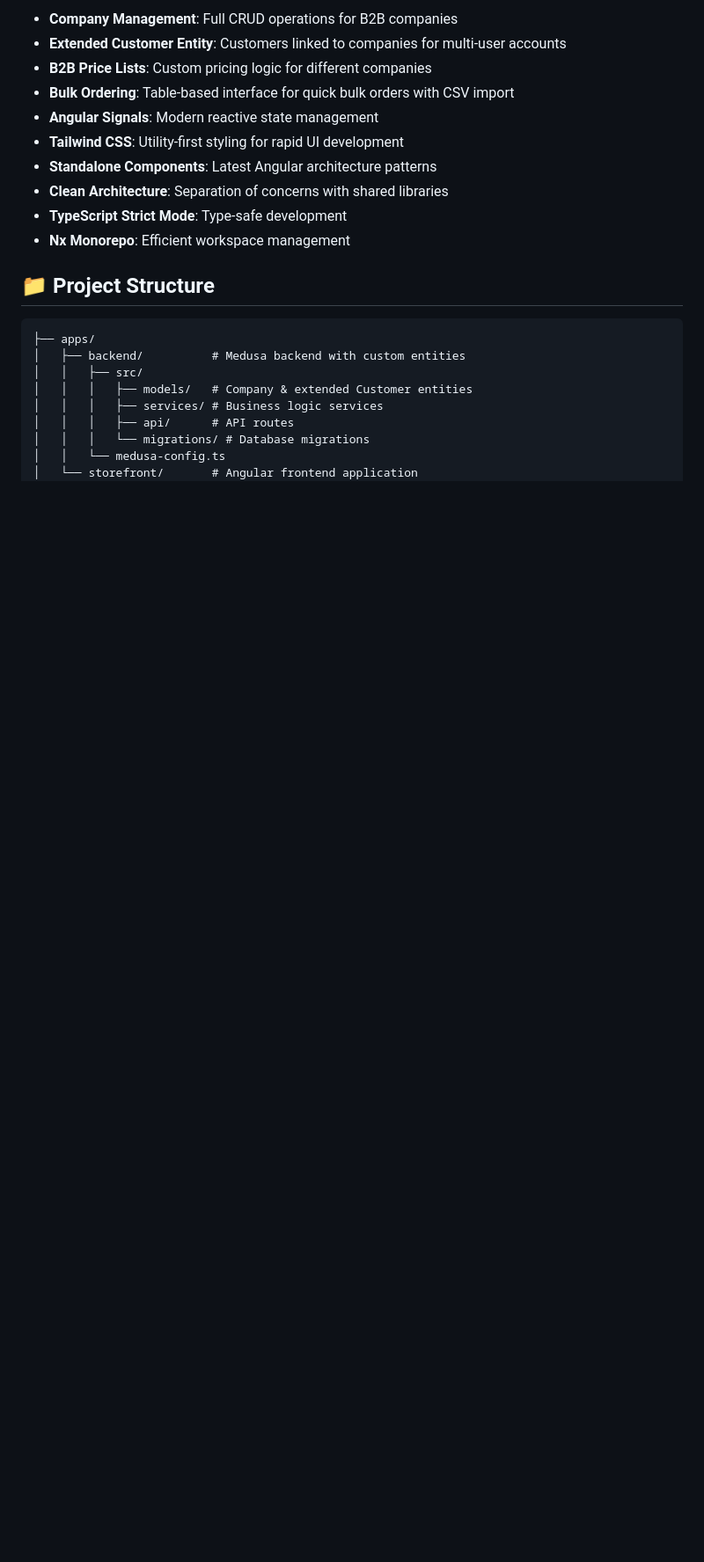
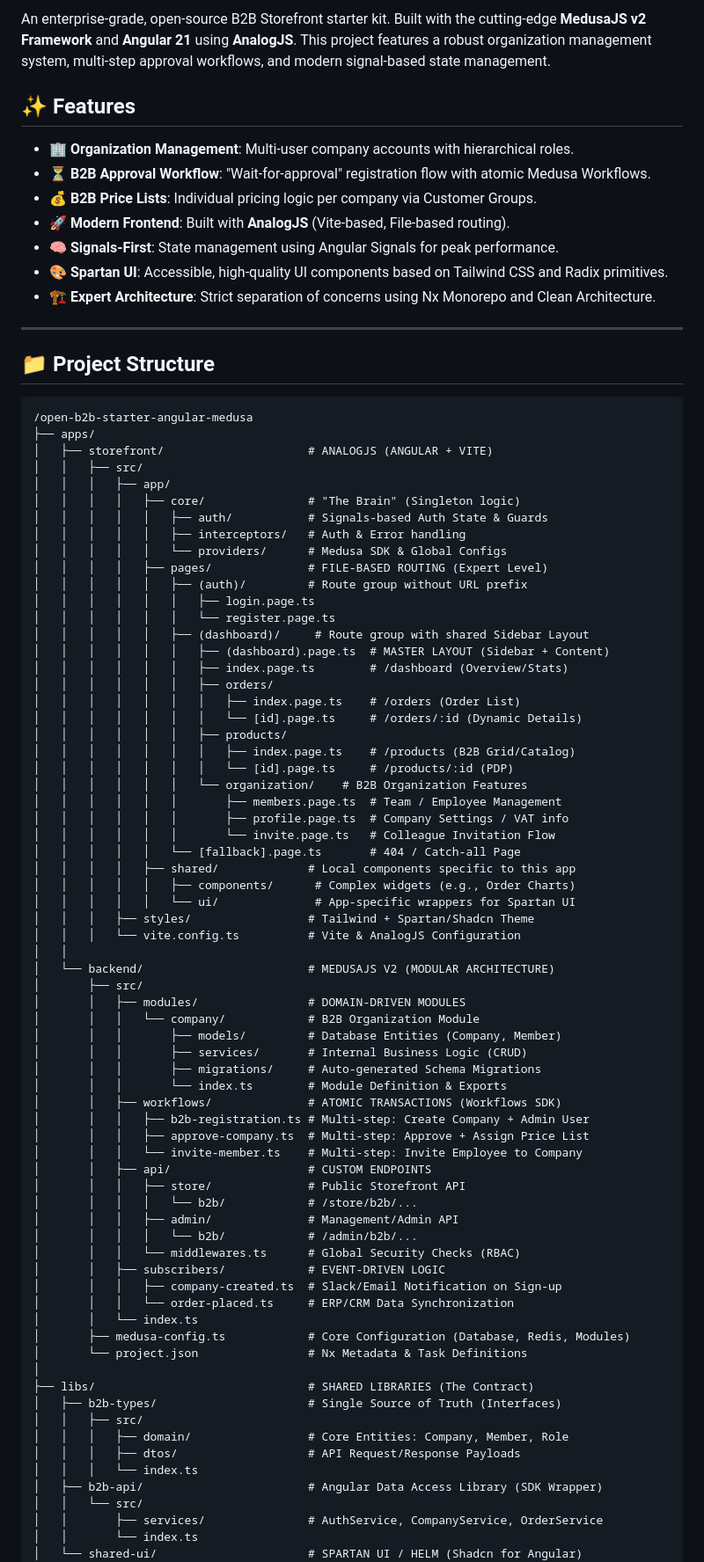
Before and after one commit to SaponenkoVS/open-b2b-starter-angular-medusa, a Markdown page: README.md, the part around one of its changes. Shown at 88% size. Rendered like a GitHub page; blank space fills up the shorter version.

Commit message:
docs: update README with enhanced project features and tech stack details

````diff
--- a/README.md
+++ b/README.md
@@ -6,25 +10,88 @@ Open-source B2B Storefront built with Angular & MedusaJS. Features: Organization
 
-- **Company Management**: Full CRUD operations for B2B companies
-- **Extended Customer Entity**: Customers linked to companies for multi-user accounts
-- **B2B Price Lists**: Custom pricing logic for different companies
-- **Bulk Ordering**: Table-based interface for quick bulk orders with CSV import
-- **Angular Signals**: Modern reactive state management
-- **Tailwind CSS**: Utility-first styling for rapid UI development
-- **Standalone Components**: Latest Angular architecture patterns
-- **Clean Architecture**: Separation of concerns with shared libraries
-- **TypeScript Strict Mode**: Type-safe development
-- **Nx Monorepo**: Efficient workspace management
+An enterprise-grade, open-source B2B Storefront starter kit. Built with the cutting-edge **MedusaJS v2 Framework** and **Angular 21** using **AnalogJS**. This project features a robust organization management system, multi-step approval workflows, and modern signal-based state management.
+
+## ✨ Features
+
+- 🏢 **Organization Management**: Multi-user company accounts with hierarchical roles.
+- ⏳ **B2B Approval Workflow**: "Wait-for-approval" registration flow with atomic Medusa Workflows.
+- 💰 **B2B Price Lists**: Individual pricing logic per company via Customer Groups.
+- 🚀 **Modern Frontend**: Built with **AnalogJS** (Vite-based, File-based routing).
+- 🧠 **Signals-First**: State management using Angular Signals for peak performance.
+- 🎨 **Spartan UI**: Accessible, high-quality UI components based on Tailwind CSS and Radix primitives.
+- 🏗️ **Expert Architecture**: Strict separation of concerns using Nx Monorepo and Clean Architecture.
+
+---
 
 ## 📁 Project Structure
 
 ```
+/open-b2b-starter-angular-medusa
 ├── apps/
-│   ├── backend/          # Medusa backend with custom entities
+│   ├── storefront/                     # ANALOGJS (ANGULAR + VITE)
 │   │   ├── src/
-│   │   │   ├── models/   # Company & extended Customer entities
-│   │   │   ├── services/ # Business logic services
-│   │   │   ├── api/      # API routes
-│   │   │   └── migrations/ # Database migrations
-│   │   └── medusa-config.ts
-│   └── storefront/       # Angular frontend application
+│   │   │   ├── app/
+│   │   │   │   ├── core/               # "The Brain" (Singleton logic)
+│   │   │   │   │   ├── auth/           # Signals-based Auth State & Guards
+│   │   │   │   │   ├── interceptors/   # Auth & Error handling
+│   │   │   │   │   └── providers/      # Medusa SDK & Global Configs
+│   │   │   │   ├── pages/              # FILE-BASED ROUTING (Expert Level)
+│   │   │   │   │   ├── (auth)/         # Route group without URL prefix
+│   │   │   │   │   │   ├── login.page.ts
+│   │   │   │   │   │   └── register.page.ts
+│   │   │   │   │   ├── (dashboard)/     # Route group with shared Sidebar Layout
+│   │   │   │   │   │   ├── (dashboard).page.ts  # MASTER LAYOUT (Sidebar + Content)
+│   │   │   │   │   │   ├── index.page.ts        # /dashboard (Overview/Stats)
+│   │   │   │   │   │   ├── orders/
+│   │   │   │   │   │   │   ├── index.page.ts    # /orders (Order List)
+│   │   │   │   │   │   │   └── [id].page.ts     # /orders/:id (Dynamic Details)
+│   │   │   │   │   │   ├── products/
+│   │   │   │   │   │   │   ├── index.page.ts    # /products (B2B Grid/Catalog)
+│   │   │   │   │   │   │   └── [id].page.ts     # /products/:id (PDP)
+│   │   │   │   │   │   └── organization/    # B2B Organization Features
+│   │   │   │   │   │       ├── members.page.ts  # Team / Employee Management
+│   │   │   │   │   │       ├── profile.page.ts  # Company Settings / VAT info
+│   │   │   │   │   │       └── invite.page.ts   # Colleague Invitation Flow
+│   │   │   │   │   └── [fallback].page.ts       # 404 / Catch-all Page
+│   │   │   │   ├── shared/             # Local components specific to this app
+│   │   │   │   │   ├── components/      # Complex widgets (e.g., Order Charts)
+│   │   │   │   │   └── ui/              # App-specific wrappers for Spartan UI
+│   │   │   ├── styles/                 # Tailwind + Spartan/Shadcn Theme
+│   │   │   └── vite.config.ts          # Vite & AnalogJS Configuration
+│   │
+│   └── backend/                        # MEDUSAJS V2 (MODULAR ARCHITECTURE)
+│       ├── src/
+│       │   ├── modules/                # DOMAIN-DRIVEN MODULES
+│       │   │   └── company/            # B2B Organization Module
+│       │   │       ├── models/         # Database Entities (Company, Member)
+│       │   │       ├── services/       # Internal Business Logic (CRUD)
+│       │   │       ├── migrations/     # Auto-generated Schema Migrations
+│       │   │       └── index.ts        # Module Definition & Exports
+│       │   ├── workflows/              # ATOMIC TRANSACTIONS (Workflows SDK)
+│       │   │   ├── b2b-registration.ts # Multi-step: Create Company + Admin User
+│       │   │   ├── approve-company.ts  # Multi-step: Approve + Assign Price List
+│       │   │   └── invite-member.ts    # Multi-step: Invite Employee to Company
+│       │   ├── api/                    # CUSTOM ENDPOINTS
+│       │   │   ├── store/              # Public Storefront API
+│       │   │   │   └── b2b/            # /store/b2b/...
+│       │   │   ├── admin/              # Management/Admin API
+│       │   │   │   └── b2b/            # /admin/b2b/...
+│       │   │   └── middlewares.ts      # Global Security Checks (RBAC)
+│       │   ├── subscribers/            # EVENT-DRIVEN LOGIC
+│       │   │   ├── company-created.ts  # Slack/Email Notification on Sign-up
+│       │   │   └── order-placed.ts     # ERP/CRM Data Synchronization
+│       │   └── index.ts
+│       ├── medusa-config.ts            # Core Configuration (Database, Redis, Modules)
+│       └── project.json                # Nx Metadata & Task Definitions
+│
+├── libs/                               # SHARED LIBRARIES (The Contract)
+│   ├── b2b-types/                      # Single Source of Truth (Interfaces)
+│   │   ├── src/
+│   │   │   ├── domain/                 # Core Entities: Company, Member, Role
+│   │   │   ├── dtos/                   # API Request/Response Payloads
+│   │   │   └── index.ts
+│   ├── b2b-api/                        # Angular Data Access Library (SDK Wrapper)
+│   │   └── src/
+│   │       ├── services/               # AuthService, CompanyService, OrderService
+│   │       └── index.ts
+│   └── shared-ui/                      # SPARTAN UI / HELM (Shadcn for Angular)
 │       └── src/
````
Also changed, not shown: other parts of README.md (+26 -29 lines).
